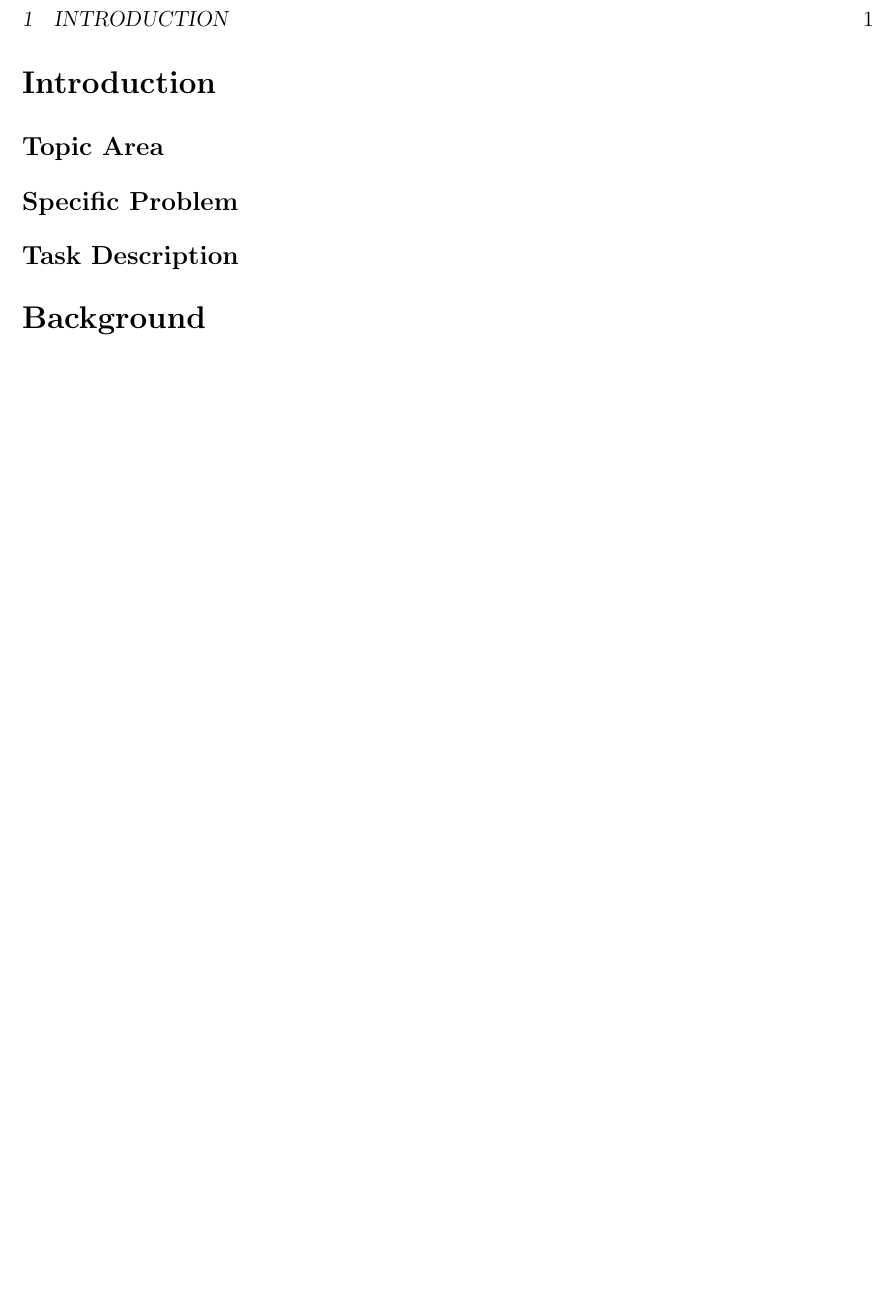
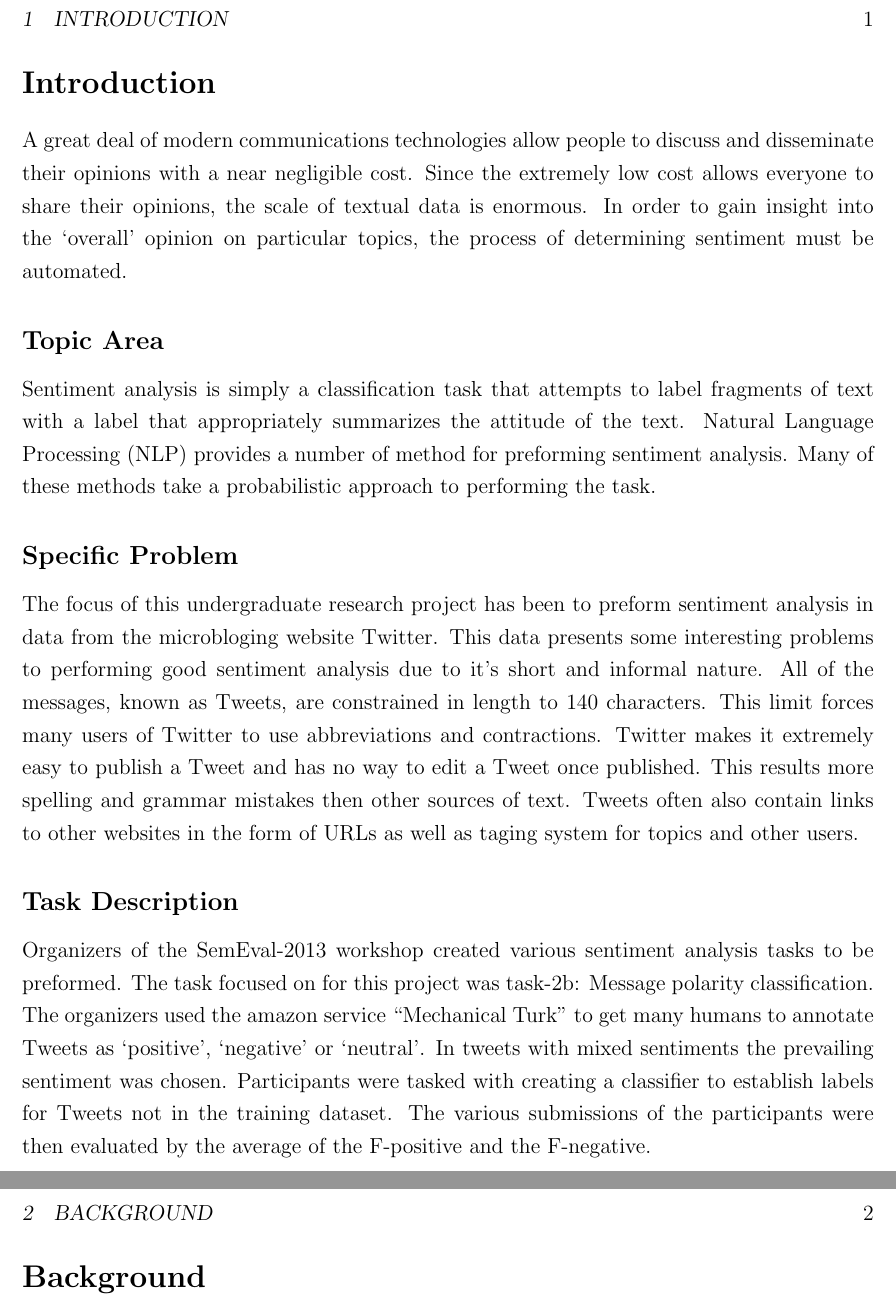
Before and after one commit to hockeybuggy/twitter-sentiment, a LaTeX document (paper/paper.tex): part of page 2 of 2 before the commit and two parts of pages 2 and 3 of 3 after it, the two joined at a grey line, cut so that both start at the same text, the shorter picture padded with empty space. Compiled offline with pdfLaTeX.

Commit message:
Wrote much of the introduction. It's not the best but it could be much worse

```diff
--- a/paper/paper.tex
+++ b/paper/paper.tex
@@ -60,9 +60,46 @@ Professor Xining Li
 
 \section{Introduction}
 
+A great deal of modern communications technologies allow people to discuss and
+disseminate their opinions with a near negligible cost. Since the extremely low
+cost allows everyone to share their opinions, the scale of textual data is
+enormous. In order to gain insight into the `overall' opinion on particular
+topics, the process of determining sentiment must be automated.
+
 \subsection{Topic Area}
+
+Sentiment analysis is simply a classification task that attempts to label
+fragments of text with a label that appropriately summarizes the attitude of
+the text. Natural Language Processing (NLP) provides a number of method for
+preforming sentiment analysis. Many of these methods take a probabilistic
+approach to performing the task.
+
+%TODO how could this be useful
+
 \subsection{Specific Problem}
+
+The focus of this undergraduate research project has been to preform sentiment
+analysis in data from the microbloging website Twitter. This data presents some
+interesting problems to performing good sentiment analysis due to it's short
+and informal nature. All of the messages, known as Tweets, are constrained in
+length to 140 characters. This limit forces many users of Twitter to use
+abbreviations and contractions. Twitter makes it extremely easy to publish a
+Tweet and has no way to edit a Tweet once published. This results more spelling
+and grammar mistakes then other sources of text. Tweets often also contain
+links to other websites in the form of URLs as well as taging system for topics
+and other users.
+
 \subsection{Task Description}
+
+Organizers of the SemEval-2013 workshop created various sentiment analysis
+tasks to be preformed. The task focused on for this project was task-2b:
+Message polarity classification. The organizers used the amazon service
+``Mechanical Turk" to get many humans to annotate Tweets as `positive',
+`negative' or `neutral'. In tweets with mixed sentiments the prevailing
+sentiment was chosen. Participants were tasked with creating a classifier to
+establish labels for Tweets not in the training dataset. The various
+submissions of the participants were then evaluated by the average of the
+F-positive and the F-negative.
 
 \section{Background}
 
```
